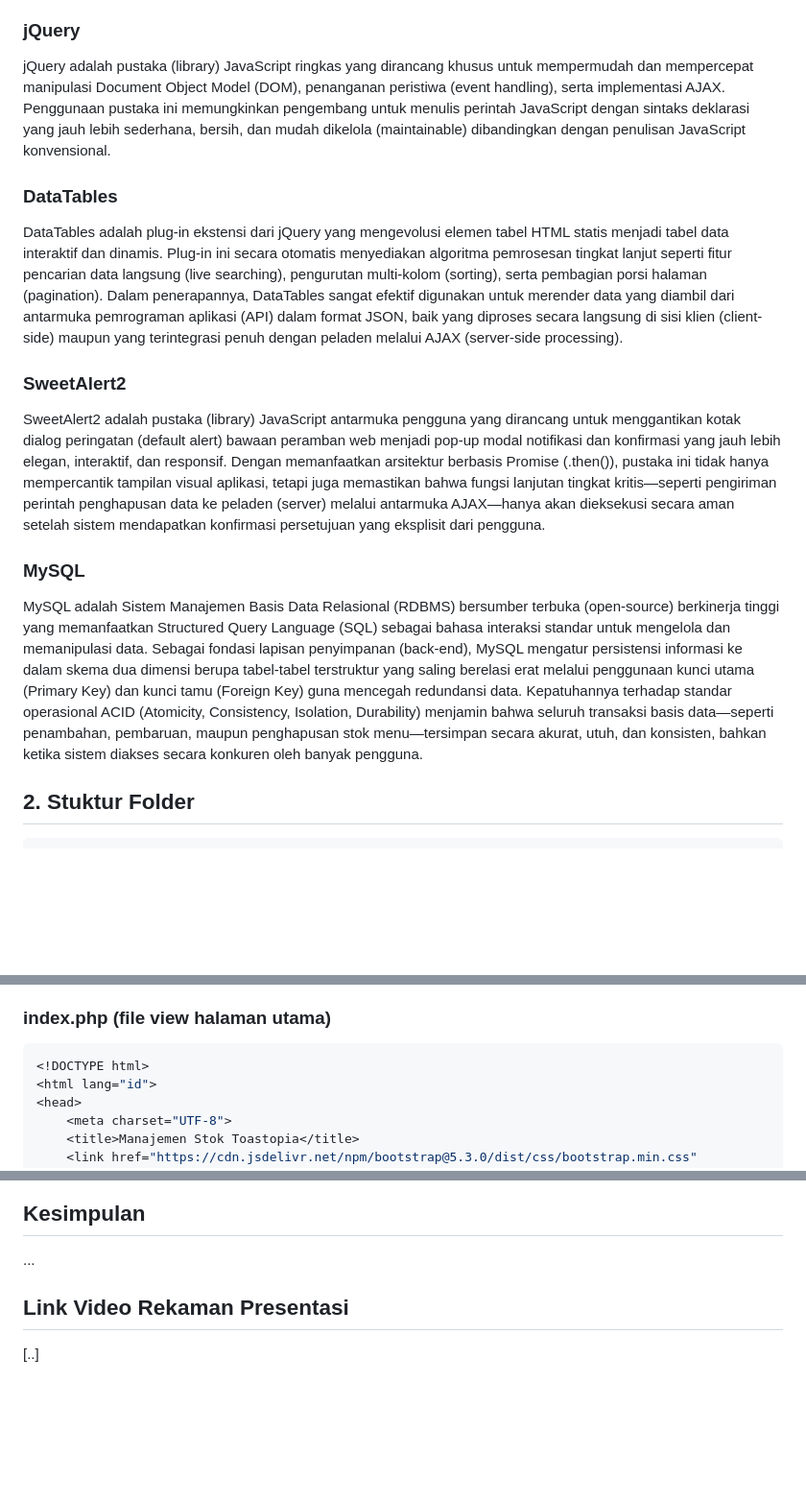
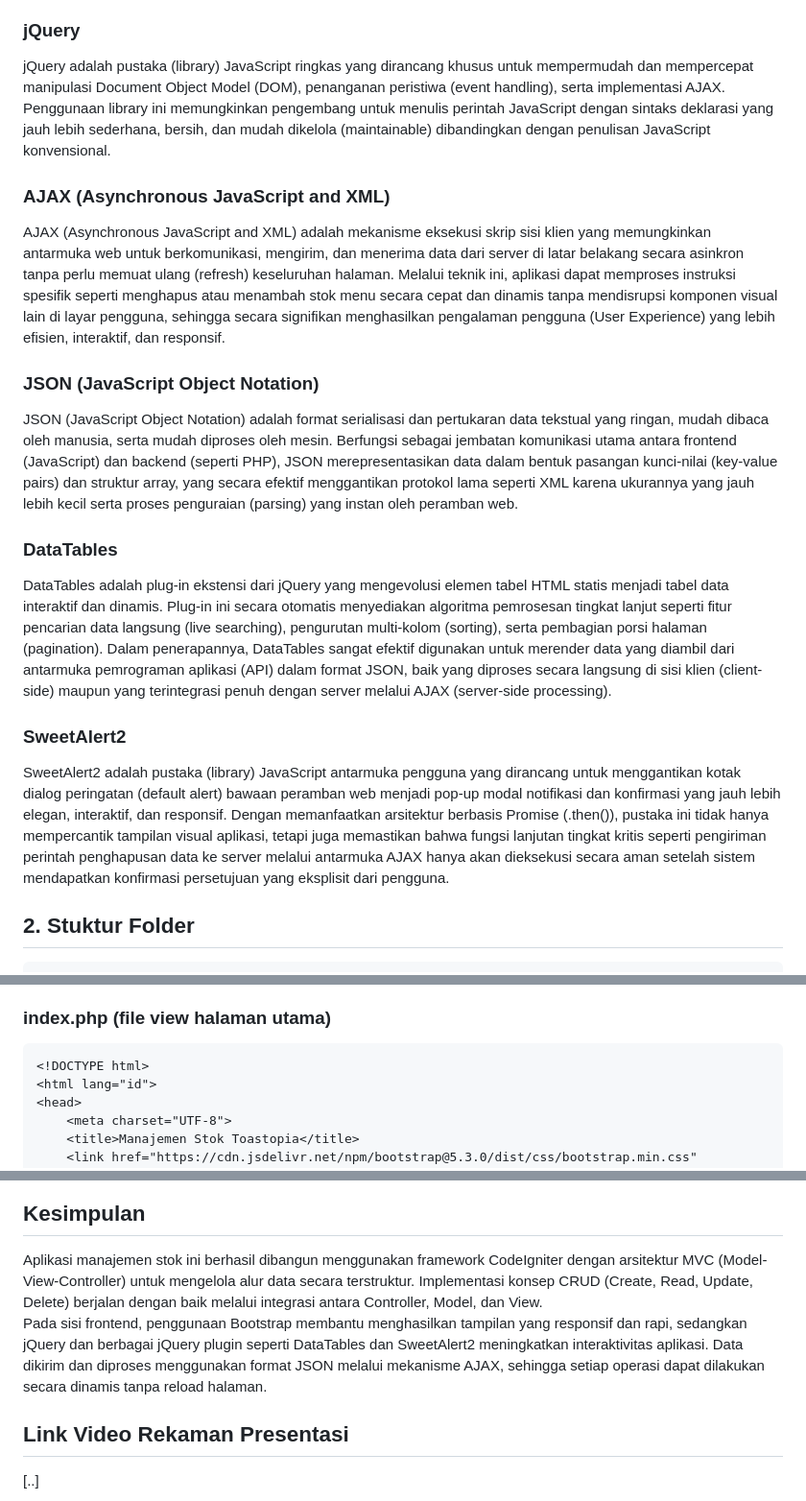
Before and after one commit to Masdim37/Coding-On-The-Spot_ABP, a Markdown page: README.md, 3 parts joined by grey strips. Shown at 96% size. Drawn GitHub-style; blank space fills up the shorter version.

Commit message:
finishing readme

````diff
--- a/README.md
+++ b/README.md
@@ -65,16 +59,19 @@ JSON (JavaScript Object Notation) adalah format serialisasi dan pertukaran data
 Bootstrap adalah kerangka kerja (framework) CSS front-end yang dimanfaatkan untuk merancang tampilan antarmuka web agar lebih responsif, modern, dan efisien tanpa harus menulis kode CSS dari awal. Dengan mengadopsi arsitektur flexbox dan sistem grid 12-kolom, serta menyediakan berbagai komponen siap pakai seperti navigasi, kartu (card), dan tombol, Bootstrap mengotomatisasi aspek tata letak sehingga elemen visual dapat beradaptasi secara dinamis pada berbagai ukuran resolusi layar, mulai dari monitor komputer hingga gawai seluler (mobile-first design).
 
 ### jQuery
-jQuery adalah pustaka (library) JavaScript ringkas yang dirancang khusus untuk mempermudah dan mempercepat manipulasi Document Object Model (DOM), penanganan peristiwa (event handling), serta implementasi AJAX. Penggunaan pustaka ini memungkinkan pengembang untuk menulis perintah JavaScript dengan sintaks deklarasi yang jauh lebih sederhana, bersih, dan mudah dikelola (maintainable) dibandingkan dengan penulisan JavaScript konvensional.
+jQuery adalah pustaka (library) JavaScript ringkas yang dirancang khusus untuk mempermudah dan mempercepat manipulasi Document Object Model (DOM), penanganan peristiwa (event handling), serta implementasi AJAX. Penggunaan library ini memungkinkan pengembang untuk menulis perintah JavaScript dengan sintaks deklarasi yang jauh lebih sederhana, bersih, dan mudah dikelola (maintainable) dibandingkan dengan penulisan JavaScript konvensional.
+
+### AJAX (Asynchronous JavaScript and XML)
+AJAX (Asynchronous JavaScript and XML) adalah mekanisme eksekusi skrip sisi klien yang memungkinkan antarmuka web untuk berkomunikasi, mengirim, dan menerima data dari server di latar belakang secara asinkron tanpa perlu memuat ulang (refresh) keseluruhan halaman. Melalui teknik ini, aplikasi dapat memproses instruksi spesifik seperti menghapus atau menambah stok menu secara cepat dan dinamis tanpa mendisrupsi komponen visual lain di layar pengguna, sehingga secara signifikan menghasilkan pengalaman pengguna (User Experience) yang lebih efisien, interaktif, dan responsif.
+
+### JSON (JavaScript Object Notation)
+JSON (JavaScript Object Notation) adalah format serialisasi dan pertukaran data tekstual yang ringan, mudah dibaca oleh manusia, serta mudah diproses oleh mesin. Berfungsi sebagai jembatan komunikasi utama antara frontend (JavaScript) dan backend (seperti PHP), JSON merepresentasikan data dalam bentuk pasangan kunci-nilai (key-value pairs) dan struktur array, yang secara efektif menggantikan protokol lama seperti XML karena ukurannya yang jauh lebih kecil serta proses penguraian (parsing) yang instan oleh peramban web.
 
 ### DataTables
-DataTables adalah plug-in ekstensi dari jQuery yang mengevolusi elemen tabel HTML statis menjadi tabel data interaktif dan dinamis. Plug-in ini secara otomatis menyediakan algoritma pemrosesan tingkat lanjut seperti fitur pencarian data langsung (live searching), pengurutan multi-kolom (sorting), serta pembagian porsi halaman (pagination). Dalam penerapannya, DataTables sangat efektif digunakan untuk merender data yang diambil dari antarmuka pemrograman aplikasi (API) dalam format JSON, baik yang diproses secara langsung di sisi klien (client-side) maupun yang terintegrasi penuh dengan peladen melalui AJAX (server-side processing).
+DataTables adalah plug-in ekstensi dari jQuery yang mengevolusi elemen tabel HTML statis menjadi tabel data interaktif dan dinamis. Plug-in ini secara otomatis menyediakan algoritma pemrosesan tingkat lanjut seperti fitur pencarian data langsung (live searching), pengurutan multi-kolom (sorting), serta pembagian porsi halaman (pagination). Dalam penerapannya, DataTables sangat efektif digunakan untuk merender data yang diambil dari antarmuka pemrograman aplikasi (API) dalam format JSON, baik yang diproses secara langsung di sisi klien (client-side) maupun yang terintegrasi penuh dengan server melalui AJAX (server-side processing).
 
 ### SweetAlert2
-SweetAlert2 adalah pustaka (library) JavaScript antarmuka pengguna yang dirancang untuk menggantikan kotak dialog peringatan (default alert) bawaan peramban web menjadi pop-up modal notifikasi dan konfirmasi yang jauh lebih elegan, interaktif, dan responsif. Dengan memanfaatkan arsitektur berbasis Promise (.then()), pustaka ini tidak hanya mempercantik tampilan visual aplikasi, tetapi juga memastikan bahwa fungsi lanjutan tingkat kritis—seperti pengiriman perintah penghapusan data ke peladen (server) melalui antarmuka AJAX—hanya akan dieksekusi secara aman setelah sistem mendapatkan konfirmasi persetujuan yang eksplisit dari pengguna.
-
-### MySQL
-MySQL adalah Sistem Manajemen Basis Data Relasional (RDBMS) bersumber terbuka (open-source) berkinerja tinggi yang memanfaatkan Structured Query Language (SQL) sebagai bahasa interaksi standar untuk mengelola dan memanipulasi data. Sebagai fondasi lapisan penyimpanan (back-end), MySQL mengatur persistensi informasi ke dalam skema dua dimensi berupa tabel-tabel terstruktur yang saling berelasi erat melalui penggunaan kunci utama (Primary Key) dan kunci tamu (Foreign Key) guna mencegah redundansi data. Kepatuhannya terhadap standar operasional ACID (Atomicity, Consistency, Isolation, Durability) menjamin bahwa seluruh transaksi basis data—seperti penambahan, pembaruan, maupun penghapusan stok menu—tersimpan secara akurat, utuh, dan konsisten, bahkan ketika sistem diakses secara konkuren oleh banyak pengguna.
+SweetAlert2 adalah pustaka (library) JavaScript antarmuka pengguna yang dirancang untuk menggantikan kotak dialog peringatan (default alert) bawaan peramban web menjadi pop-up modal notifikasi dan konfirmasi yang jauh lebih elegan, interaktif, dan responsif. Dengan memanfaatkan arsitektur berbasis Promise (.then()), pustaka ini tidak hanya mempercantik tampilan visual aplikasi, tetapi juga memastikan bahwa fungsi lanjutan tingkat kritis seperti pengiriman perintah penghapusan data ke server melalui antarmuka AJAX hanya akan dieksekusi secara aman setelah sistem mendapatkan konfirmasi persetujuan yang eksplisit dari pengguna.
 
 ## 2. Stuktur Folder
 ```
@@ -217,7 +214,7 @@ Penjelasan Singkat :
 <br>File menuModel.php adalah file model dalam arsitektur MVC yang bertanggung jawab atas seluruh komunikasi langsung dengan database (MySQL). Model ini digunakan oleh controller (menu.php) untuk melakukan operasi CRUD (Create, Read, Update, Delete) tanpa harus menuliskan query SQL secara manual. Pada file ini dideklarasikan bahwa aplikasi menggunakan tabel menu dengan primary key menuID. Selain itu, atribut allowedFields berfungsi untuk membatasi kolom yang boleh dimanipulasi oleh aplikasi, yaitu namaMenu, kategori, harga, dan stok, sehingga memberikan perlindungan terhadap manipulasi data yang tidak sah (mass assignment protection).
 
 ### index.php (file view halaman utama)
-```php
+```html
 <!DOCTYPE html>
 <html lang="id">
 <head>
@@ -510,7 +507,8 @@ Pada operasi Delete (menghapus data), proses dimulai ketika pengguna menekan tom
 ![Tampilan Pop Up Setelah Delete](https://github.com/Masdim37/Coding-On-The-Spot_ABP/blob/main/Assets/halamanHomeAfterDelete.png)
 
 ## Kesimpulan
-...
+Aplikasi manajemen stok ini berhasil dibangun menggunakan framework CodeIgniter dengan arsitektur MVC (Model-View-Controller) untuk mengelola alur data secara terstruktur. Implementasi konsep CRUD (Create, Read, Update, Delete) berjalan dengan baik melalui integrasi antara Controller, Model, dan View.
+<br>Pada sisi frontend, penggunaan Bootstrap membantu menghasilkan tampilan yang responsif dan rapi, sedangkan jQuery dan berbagai jQuery plugin seperti DataTables dan SweetAlert2 meningkatkan interaktivitas aplikasi. Data dikirim dan diproses menggunakan format JSON melalui mekanisme AJAX, sehingga setiap operasi dapat dilakukan secara dinamis tanpa reload halaman.
 
 ## Link Video Rekaman Presentasi
 [..]
````
Also changed, not shown: other parts of README.md (+20 -26 lines).
